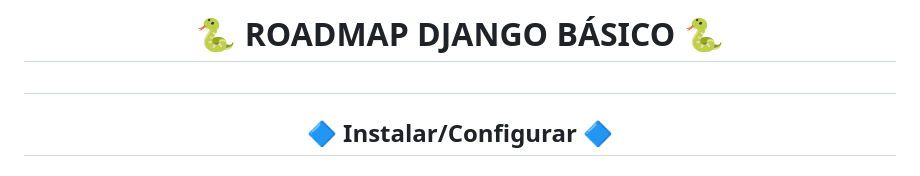
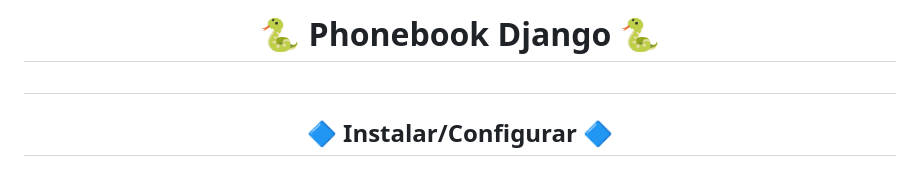
Before and after one commit to romulodeoliveirapython/Phonebook-Django, a Markdown page: README.md, the part around the change. Drawn GitHub-style.

Commit message:
alteração do readme

```diff
--- a/README.md
+++ b/README.md
@@ -1,4 +1,4 @@
-<h1 align="center">🐍 ROADMAP DJANGO BÁSICO 🐍<h1>
+<h1 align="center">🐍 Phonebook Django 🐍<h1>
 
 <h2 align="center">🔷 Instalar/Configurar 🔷</h2>
 
```
